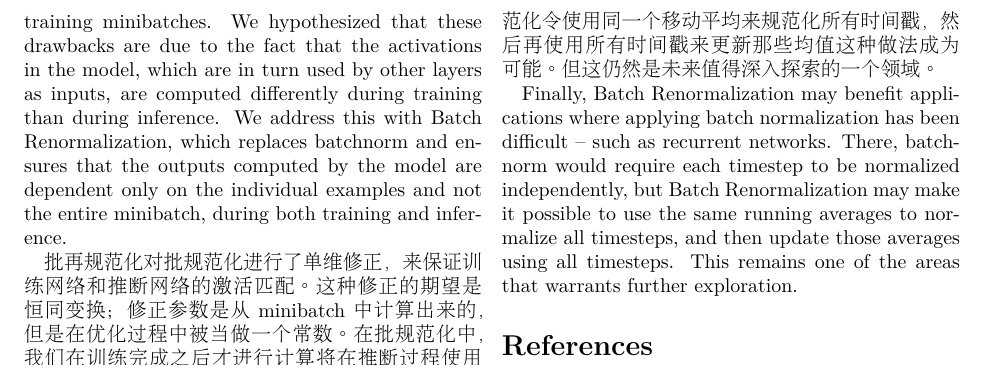
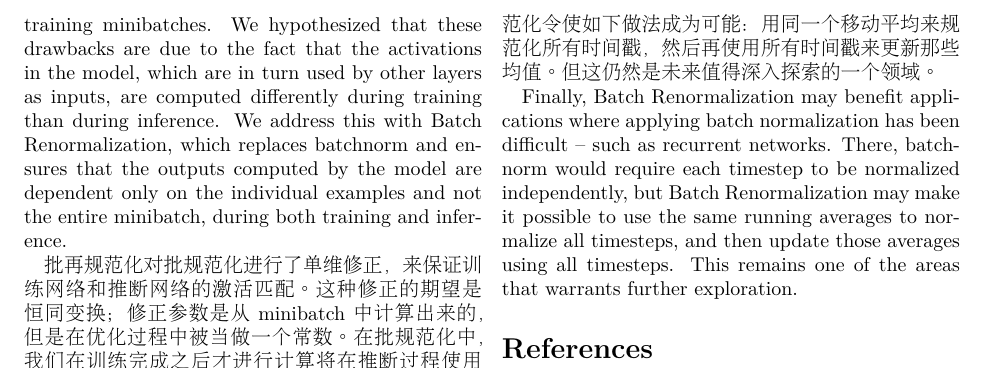
Before and after one commit to JulyEdu-PaperTranslation/DeepLearning, a LaTeX paper (Batch_remormalization/arxiv.tex, which reads Batch_remormalization/common.tex): part of page 9 of 10, cut so that both start at the same text. The pictures show the PDF file Batch_remormalization/arxiv.pdf that the author committed with the source.

Commit message:
审核：完成

```diff
--- a/Batch_remormalization/common.tex
+++ b/Batch_remormalization/common.tex
@@ -356,6 +356,6 @@ Batch Renormalization extends batchnorm with a per-dimension correction to ensur
 
 Batch Renormalization offers a promise of improving the performance of any model that would normally use batchnorm. This includes Residual Networks \cite{resnet}. Another application is Generative Adversarial Networks \cite{gan}, where the non-determinism introduced by batchnorm has been found to be an issue, and Batch Renorm may provide a solution.
 
-最后，批再规范化可能对那些应用批规范化困难的应用有效，例如递归网络。在这些情况种，批规范化要求每个时间戳独立正则化(难以做到)。而批再规范化令使用同一个移动平均来规范化所有时间戳，然后再使用所有时间戳来更新那些均值这种做法成为可能。但这仍然是未来值得深入探索的一个领域。
+最后，批再规范化可能对那些应用批规范化困难的应用有效，例如递归网络。在这些情况种，批规范化要求每个时间戳独立正则化(难以做到)。而批再规范化令使如下做法成为可能：用同一个移动平均来规范化所有时间戳，然后再使用所有时间戳来更新那些均值。但这仍然是未来值得深入探索的一个领域。
 
 Finally, Batch Renormalization may benefit applications where applying batch normalization has been difficult -- such as recurrent networks. There, batchnorm would require each timestep to be normalized independently, but Batch Renormalization may make it possible to use the same running averages to normalize all timesteps, and then update those averages using all timesteps. This remains one of the areas that warrants further exploration.
```
Also changed, not shown: Batch_remormalization/arxiv.pdf, Batch_remormalization/common.tex (2 more changed lines).
